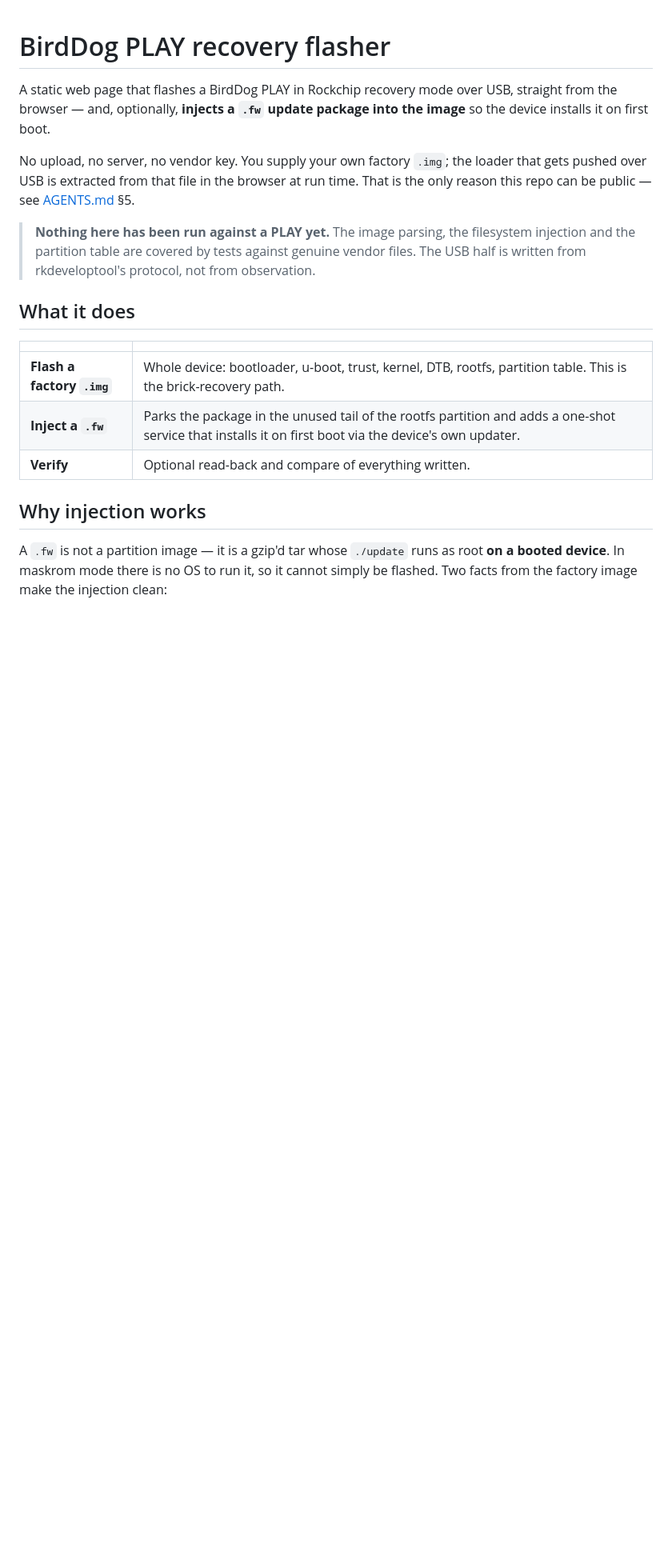
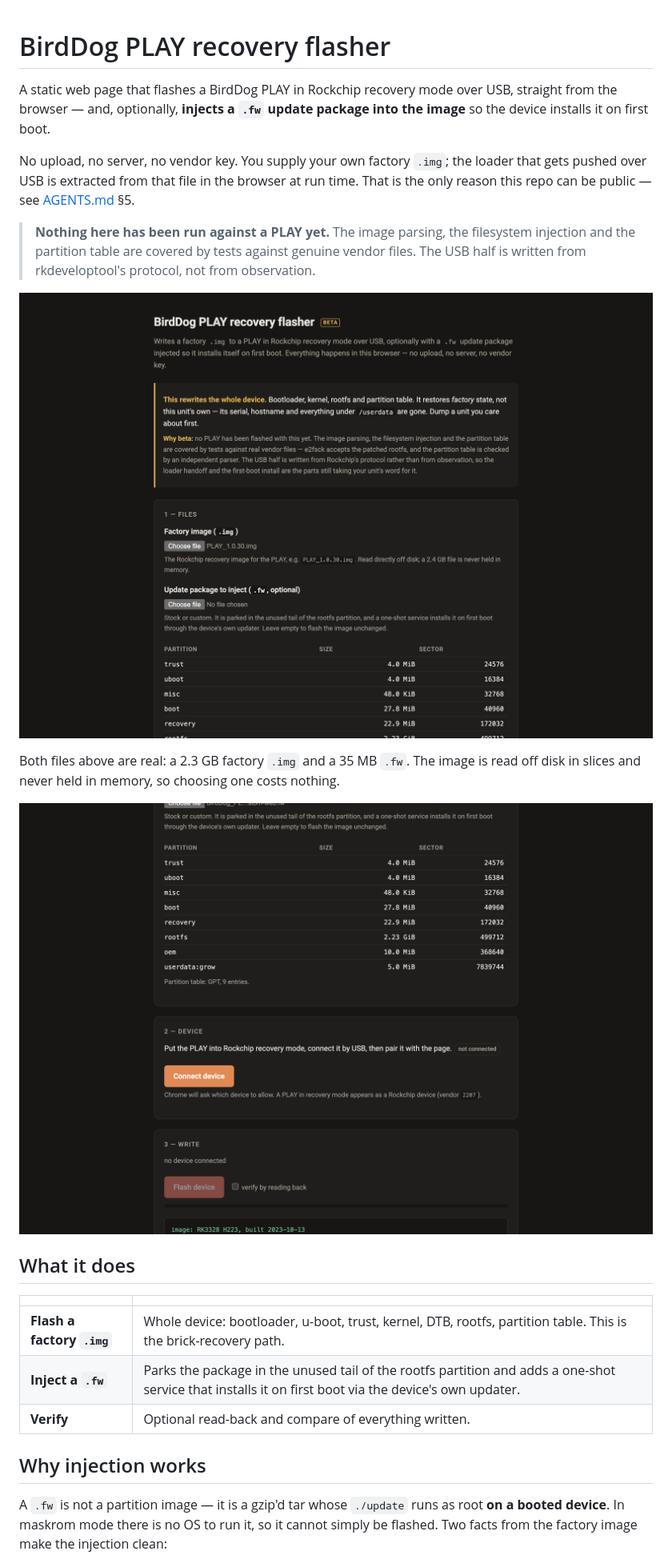
Before and after one commit to stoatworks-labs/birddog-play-flasher, a Markdown page: README.md, the part around the change. Shown at 80% size. GitHub-like rendering; pictures changed too: docs/screenshots/flasher.png (added), docs/screenshots/injection-plan.png (added); blank space fills up the shorter version.

```diff
--- a/README.md
+++ b/README.md
@@ -11,6 +11,13 @@ this repo can be public — see [AGENTS.md](AGENTS.md) §5.
 > **Nothing here has been run against a PLAY yet.** The image parsing, the filesystem injection
 > and the partition table are covered by tests against genuine vendor files. The USB half is
 > written from rkdeveloptool's protocol, not from observation.
+
+![The page with a genuine PLAY_1.0.30.img chosen, showing the parsed partition table](docs/screenshots/flasher.png)
+
+Both files above are real: a 2.3 GB factory `.img` and a 35 MB `.fw`. The image is read off
+disk in slices and never held in memory, so choosing one costs nothing.
+
+![The parsed GPT, the device pairing step and the write step, with the image identified as RK3328 H223](docs/screenshots/injection-plan.png)
 
 ## What it does
 
```
Also changed, not shown: 1 other file.
